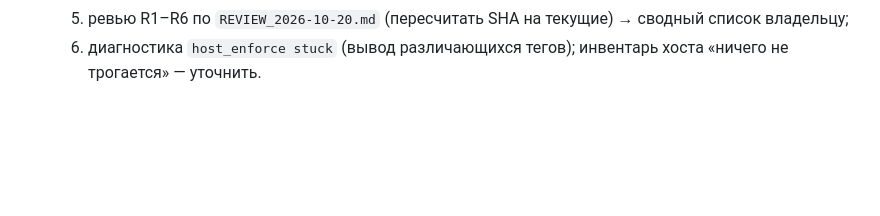
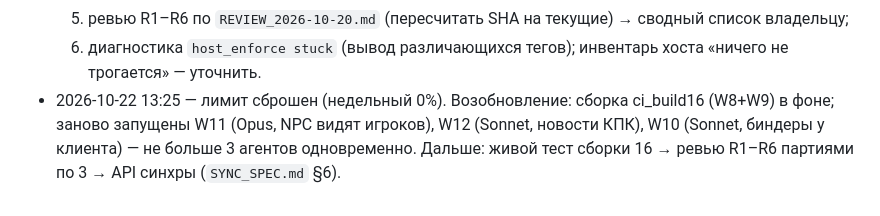
Before and after one commit to stormie-labs/RayLink-Coop, a Markdown page: MODLOG.md, the part around the change. Rendered like a GitHub page; blank space fills up the shorter version.

```diff
--- a/MODLOG.md
+++ b/MODLOG.md
@@ -263,3 +263,6 @@
   4) W10 — аудит биндеров объектов на мировую логику у клиента;
   5) ревью R1–R6 по `REVIEW_2026-10-20.md` (пересчитать SHA на текущие) → сводный список владельцу;
   6) диагностика `host_enforce stuck` (вывод различающихся тегов); инвентарь хоста «ничего не трогается» — уточнить.
+- 2026-10-22 13:25 — лимит сброшен (недельный 0%). Возобновление: сборка ci_build16 (W8+W9) в фоне; заново запущены
+  W11 (Opus, NPC видят игроков), W12 (Sonnet, новости КПК), W10 (Sonnet, биндеры у клиента) — не больше 3 агентов
+  одновременно. Дальше: живой тест сборки 16 → ревью R1–R6 партиями по 3 → API синхры (`SYNC_SPEC.md` §6).
```
Also changed, not shown: REVIEW_2026-10-20.md (+8 -8 lines).
